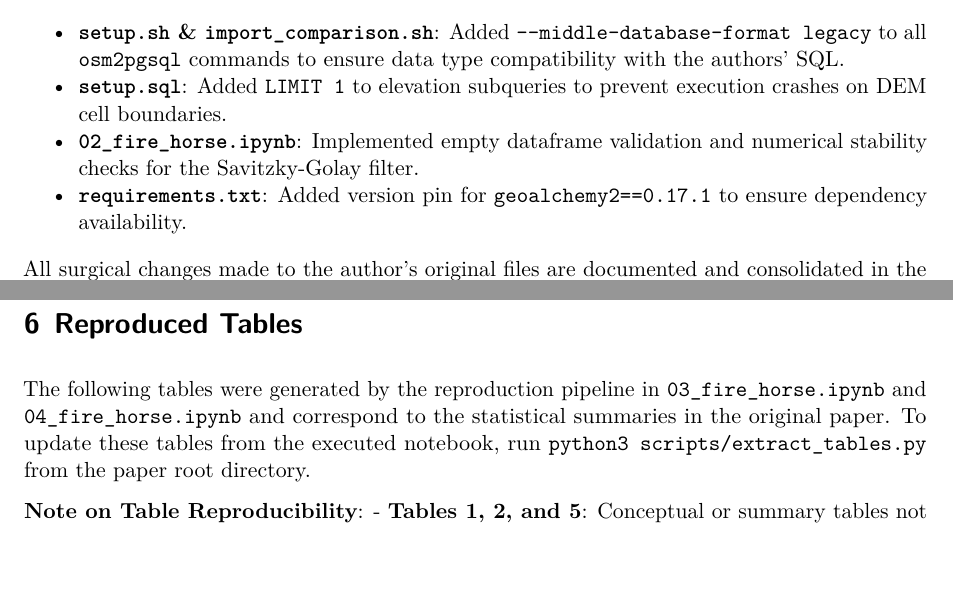
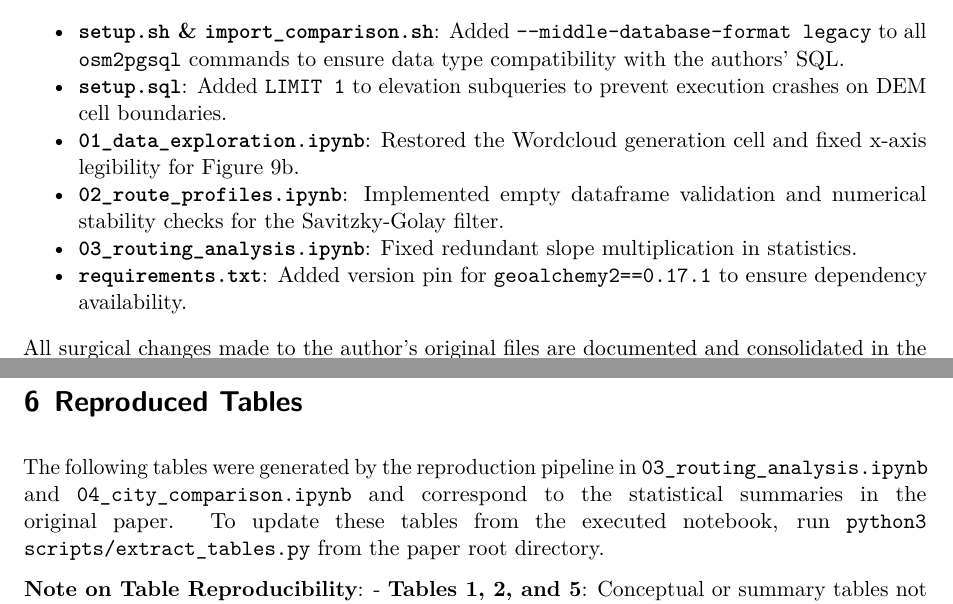
Before and after one commit to e-kotov/agile-2026-review-paper-033, a Quarto document (report/report.qmd): two parts of pages 7 and 38 of 39, joined at a grey line, cut so that both start at the same text. Rendered offline with R 4.5, knitr and Pandoc in place of Quarto, then LaTeX, with nearby package versions.

```diff
--- a/report/report.qmd
+++ b/report/report.qmd
@@ -206,7 +206,9 @@
 
 *   **`setup.sh` & `import_comparison.sh`**: Added `--middle-database-format legacy` to all `osm2pgsql` commands to ensure data type compatibility with the authors' SQL.
 *   **`setup.sql`**: Added `LIMIT 1` to elevation subqueries to prevent execution crashes on DEM cell boundaries.
-*   **`02_fire_horse.ipynb`**: Implemented empty dataframe validation and numerical stability checks for the Savitzky-Golay filter.
+*   **`01_data_exploration.ipynb`**: Restored the Wordcloud generation cell and fixed x-axis legibility for Figure 9b.
+*   **`02_route_profiles.ipynb`**: Implemented empty dataframe validation and numerical stability checks for the Savitzky-Golay filter.
+*   **`03_routing_analysis.ipynb`**: Fixed redundant slope multiplication in statistics.
 *   **`requirements.txt`**: Added version pin for `geoalchemy2==0.17.1` to ensure dependency availability.
 
 All surgical changes made to the author's original files are documented and consolidated in the **`repro_patches.diff`** file located in the root of the reproduction repository.
@@ -424,7 +426,7 @@
 # Reproduced Tables
 
 
-The following tables were generated by the reproduction pipeline in `03_fire_horse.ipynb` and `04_fire_horse.ipynb` and correspond to the statistical summaries in the original paper. To update these tables from the executed notebook, run `python3 scripts/extract_tables.py` from the paper root directory.
+The following tables were generated by the reproduction pipeline in `03_routing_analysis.ipynb` and `04_city_comparison.ipynb` and correspond to the statistical summaries in the original paper. To update these tables from the executed notebook, run `python3 scripts/extract_tables.py` from the paper root directory.
 
 **Note on Table Reproducibility**:
 - **Tables 1, 2, and 5**: Conceptual or summary tables not intended for computational reproduction.
```
Also changed, not shown: README.md, report/report.qmd (2 more changed lines).
